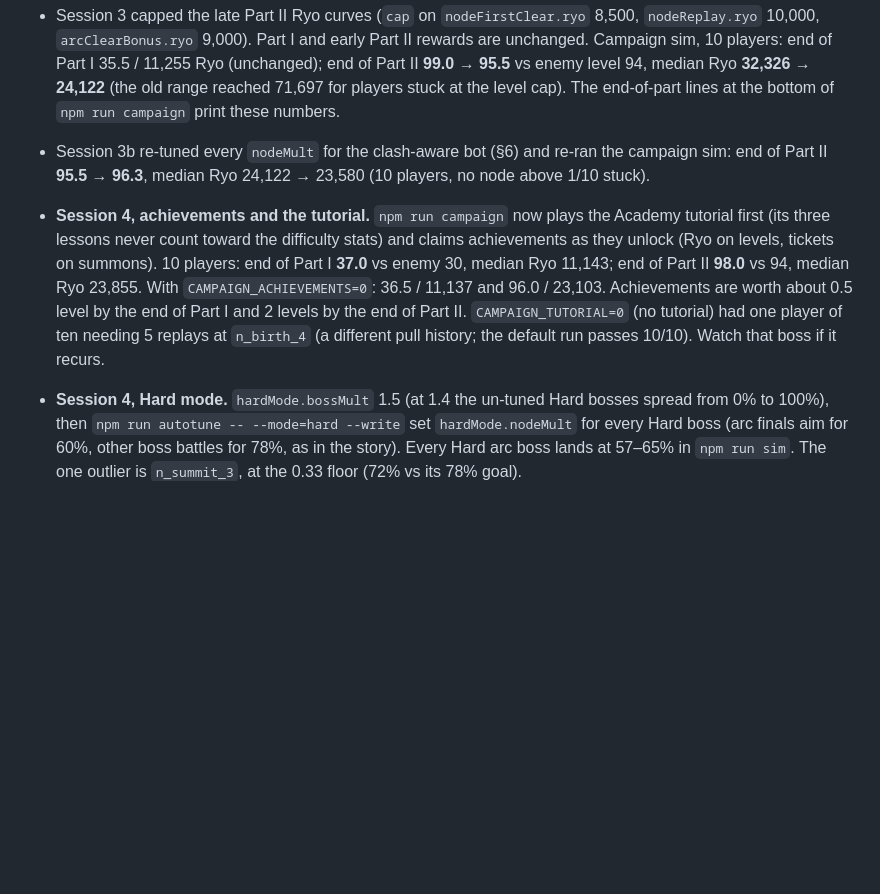
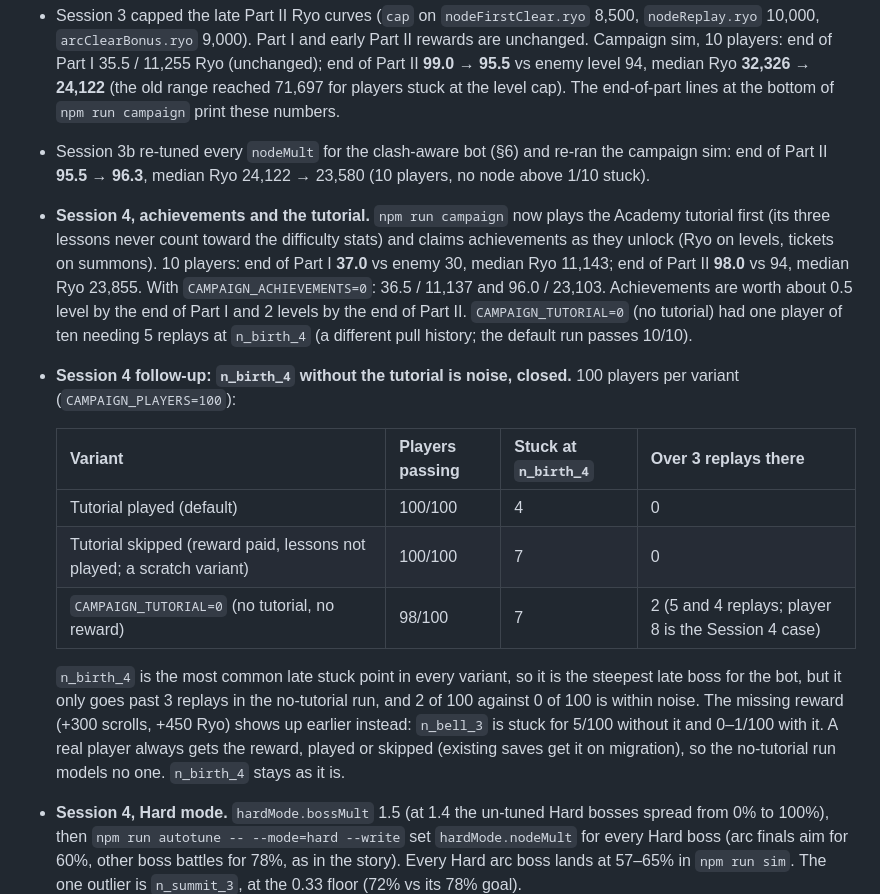
Before and after one commit to DyGoMa/shinobi-auto-battler, a Markdown page: BALANCE.md, the part around the change. GitHub-like rendering; blank space fills up the shorter version.

Commit message:
BALANCE: close the no-tutorial n_birth_4 case as noise
100-player runs: tutorial 100/100, tutorial skipped (reward paid) 100/100,
no tutorial 98/100. n_birth_4 is stuck 4-7/100 in every variant and only
the no-tutorial run goes past 3 replays there (2/100). No retune.

Co-Authored-By: Claude Opus 5.5 <noreply@anthropic.com>

```diff
--- a/BALANCE.md
+++ b/BALANCE.md
@@ -137,7 +137,16 @@ It reports team level per arc, pulls, scroll/Ryo balance and stuck points. **Tar
 * Economy values were tuned by hand until 30 simulated free-to-play players all cleared Part 1 (they finish around team level 34–39 vs enemy level 30).
 * Session 3 capped the late Part II Ryo curves (`cap` on `nodeFirstClear.ryo` 8,500, `nodeReplay.ryo` 10,000, `arcClearBonus.ryo` 9,000). Part I and early Part II rewards are unchanged. Campaign sim, 10 players: end of Part I 35.5 / 11,255 Ryo (unchanged); end of Part II **99.0 → 95.5** vs enemy level 94, median Ryo **32,326 → 24,122** (the old range reached 71,697 for players stuck at the level cap). The end-of-part lines at the bottom of `npm run campaign` print these numbers.
 * Session 3b re-tuned every `nodeMult` for the clash-aware bot (§6) and re-ran the campaign sim: end of Part II **95.5 → 96.3**, median Ryo 24,122 → 23,580 (10 players, no node above 1/10 stuck).
-* **Session 4, achievements and the tutorial.** `npm run campaign` now plays the Academy tutorial first (its three lessons never count toward the difficulty stats) and claims achievements as they unlock (Ryo on levels, tickets on summons). 10 players: end of Part I **37.0** vs enemy 30, median Ryo 11,143; end of Part II **98.0** vs 94, median Ryo 23,855. With `CAMPAIGN_ACHIEVEMENTS=0`: 36.5 / 11,137 and 96.0 / 23,103. Achievements are worth about 0.5 level by the end of Part I and 2 levels by the end of Part II. `CAMPAIGN_TUTORIAL=0` (no tutorial) had one player of ten needing 5 replays at `n_birth_4` (a different pull history; the default run passes 10/10). Watch that boss if it recurs.
+* **Session 4, achievements and the tutorial.** `npm run campaign` now plays the Academy tutorial first (its three lessons never count toward the difficulty stats) and claims achievements as they unlock (Ryo on levels, tickets on summons). 10 players: end of Part I **37.0** vs enemy 30, median Ryo 11,143; end of Part II **98.0** vs 94, median Ryo 23,855. With `CAMPAIGN_ACHIEVEMENTS=0`: 36.5 / 11,137 and 96.0 / 23,103. Achievements are worth about 0.5 level by the end of Part I and 2 levels by the end of Part II. `CAMPAIGN_TUTORIAL=0` (no tutorial) had one player of ten needing 5 replays at `n_birth_4` (a different pull history; the default run passes 10/10).
+* **Session 4 follow-up: `n_birth_4` without the tutorial is noise, closed.** 100 players per variant (`CAMPAIGN_PLAYERS=100`):
+
+  | Variant | Players passing | Stuck at `n_birth_4` | Over 3 replays there |
+  |---|---|---|---|
+  | Tutorial played (default) | 100/100 | 4 | 0 |
+  | Tutorial skipped (reward paid, lessons not played; a scratch variant) | 100/100 | 7 | 0 |
+  | `CAMPAIGN_TUTORIAL=0` (no tutorial, no reward) | 98/100 | 7 | 2 (5 and 4 replays; player 8 is the Session 4 case) |
+
+  `n_birth_4` is the most common late stuck point in every variant, so it is the steepest late boss for the bot, but it only goes past 3 replays in the no-tutorial run, and 2 of 100 against 0 of 100 is within noise. The missing reward (+300 scrolls, +450 Ryo) shows up earlier instead: `n_bell_3` is stuck for 5/100 without it and 0–1/100 with it. A real player always gets the reward, played or skipped (existing saves get it on migration), so the no-tutorial run models no one. `n_birth_4` stays as it is.
 * **Session 4, Hard mode.** `hardMode.bossMult` 1.5 (at 1.4 the un-tuned Hard bosses spread from 0% to 100%), then `npm run autotune -- --mode=hard --write` set `hardMode.nodeMult` for every Hard boss (arc finals aim for 60%, other boss battles for 78%, as in the story). Every Hard arc boss lands at 57–65% in `npm run sim`. The one outlier is `n_summit_3`, at the 0.33 floor (72% vs its 78% goal).
 * **Session 4, Hard rewards** (`CAMPAIGN_HARD=1 npm run campaign`: each player clears as much of Part I on Hard as they can before starting Part II; the bot clears all 32 Hard battles first try, since it is level 37 and Part I Hard enemies are level 13–42):
 
```
